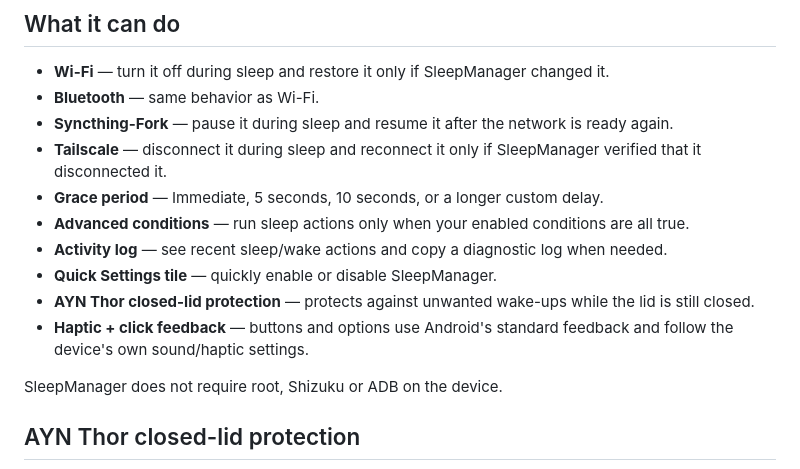
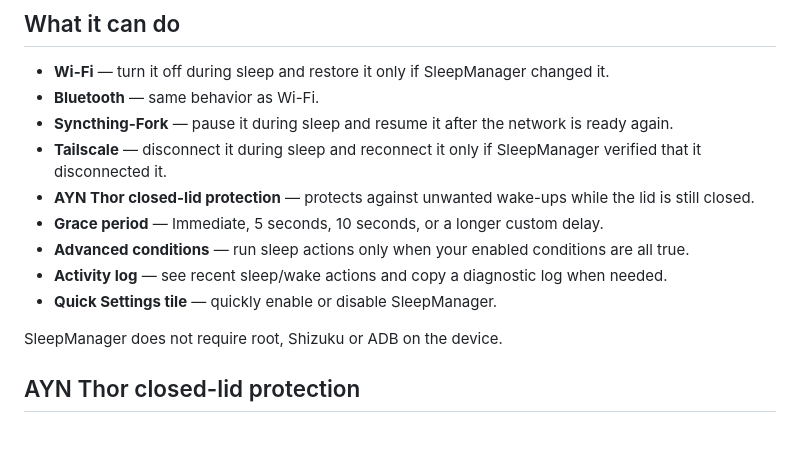
Before and after one commit to Baggio94/SleepManager, a Markdown page: README.md, the part around the change. Rendered like a GitHub page; blank space fills up the shorter version.

Commit message:
Refine README feature list

```diff
--- a/README.md
+++ b/README.md
@@ -10,12 +10,11 @@ Set it once, choose what should sleep, and let it run in the background.
 - **Bluetooth** — same behavior as Wi-Fi.
 - **Syncthing-Fork** — pause it during sleep and resume it after the network is ready again.
 - **Tailscale** — disconnect it during sleep and reconnect it only if SleepManager verified that it disconnected it.
+- **AYN Thor closed-lid protection** — protects against unwanted wake-ups while the lid is still closed.
 - **Grace period** — Immediate, 5 seconds, 10 seconds, or a longer custom delay.
 - **Advanced conditions** — run sleep actions only when your enabled conditions are all true.
 - **Activity log** — see recent sleep/wake actions and copy a diagnostic log when needed.
 - **Quick Settings tile** — quickly enable or disable SleepManager.
-- **AYN Thor closed-lid protection** — protects against unwanted wake-ups while the lid is still closed.
-- **Haptic + click feedback** — buttons and options use Android's standard feedback and follow the device's own sound/haptic settings.
 
 SleepManager does not require root, Shizuku or ADB on the device.
 
```
